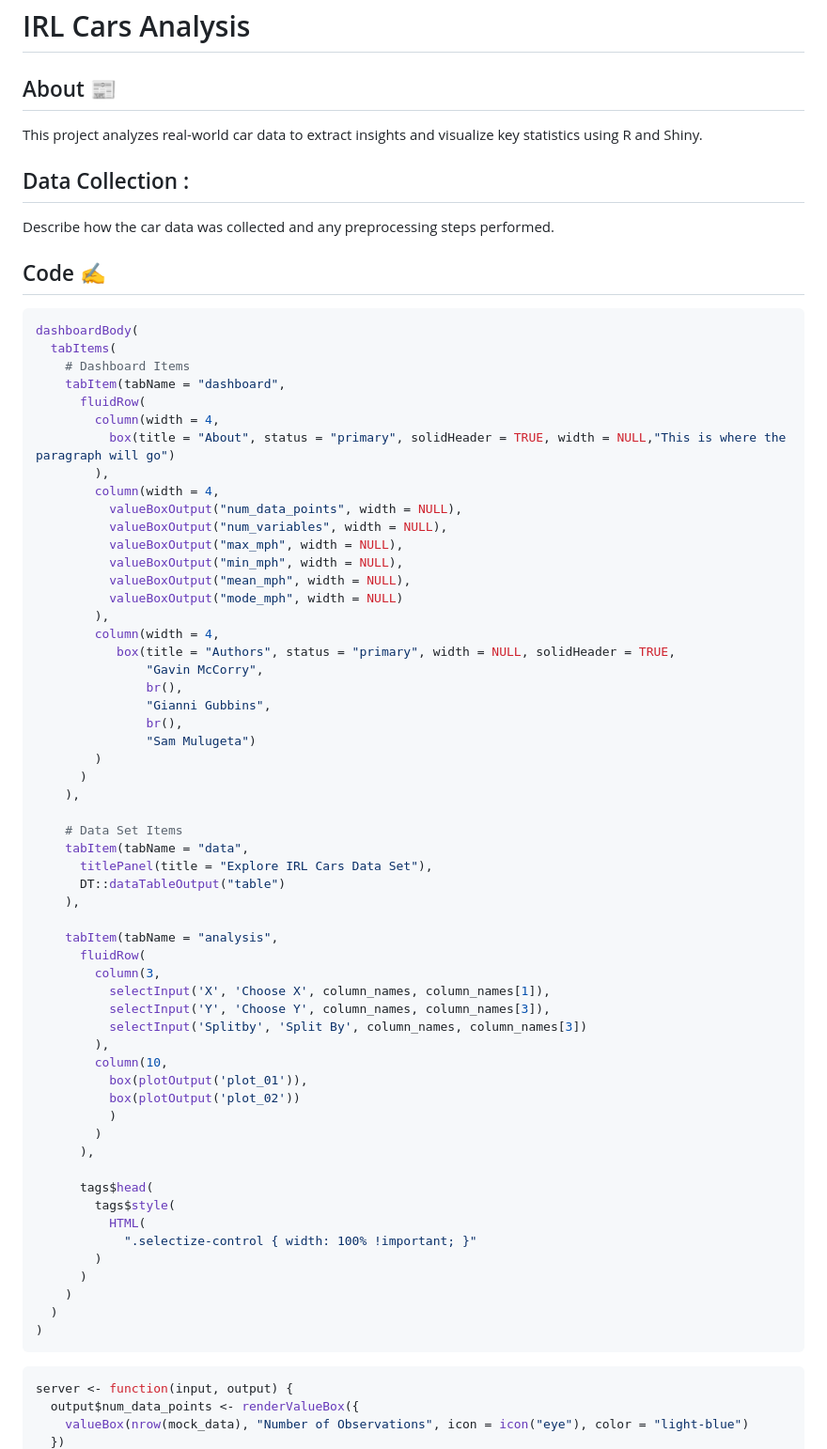
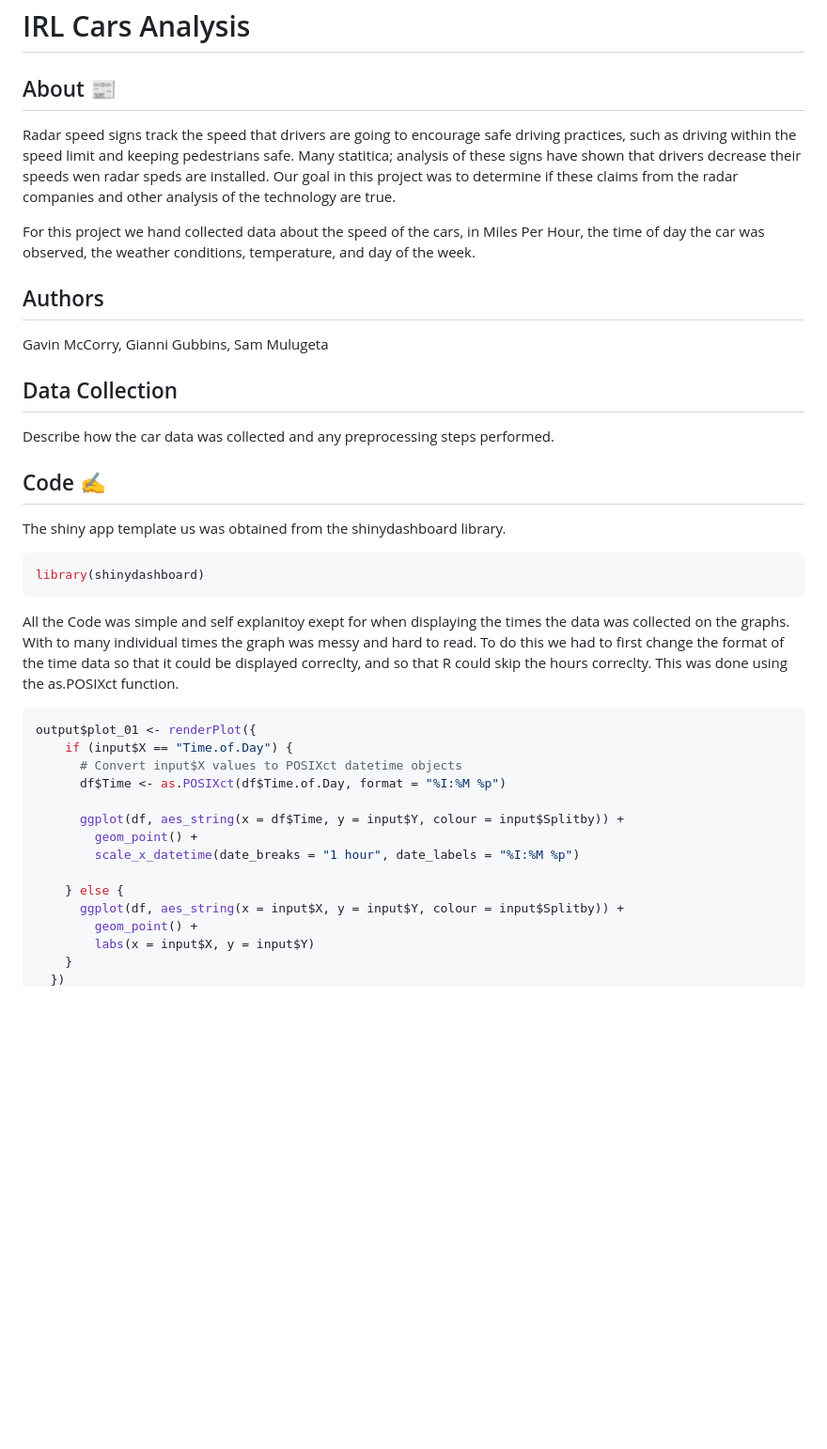
Before and after one commit to Gavin-McCorry/Data-332, a Markdown page: Counting_Cars_IRL_App/README.md, the part around the change printed below. Shown: that part at 94% size. Rendered like a GitHub page; blank space fills up the shorter version.

````diff
--- a/Counting_Cars_IRL_App/README.md
+++ b/Counting_Cars_IRL_App/README.md
@@ -1,76 +1,37 @@
 # IRL Cars Analysis
 
 ## About 📰
+Radar speed signs track the speed that drivers are going to encourage safe driving practices, such as driving within the speed limit and keeping pedestrians safe. Many statitica; analysis of these signs have shown that drivers decrease their speeds wen radar speds are installed. Our goal in this project was to determine if these claims from the radar companies and other analysis of the technology are true.
 
-This project analyzes real-world car data to extract insights and visualize key statistics using R and Shiny.
+For this project we hand collected data about the speed of the cars, in Miles Per Hour, the time of day the car was observed, the weather conditions, temperature, and day of the week.
 
-## Data Collection :
+## Authors
+Gavin McCorry, Gianni Gubbins, Sam Mulugeta
+
+## Data Collection
 
 Describe how the car data was collected and any preprocessing steps performed.
 
 ## Code ✍️
-
+The shiny app template us was obtained from the shinydashboard library.
 ```R
-dashboardBody(
-  tabItems(
-    # Dashboard Items
-    tabItem(tabName = "dashboard",
-      fluidRow(
-        column(width = 4,
-          box(title = "About", status = "primary", solidHeader = TRUE, width = NULL,"This is where the paragraph will go")
-        ),
-        column(width = 4,
-          valueBoxOutput("num_data_points", width = NULL),
-          valueBoxOutput("num_variables", width = NULL),
-          valueBoxOutput("max_mph", width = NULL),
-          valueBoxOutput("min_mph", width = NULL),
-          valueBoxOutput("mean_mph", width = NULL),
-          valueBoxOutput("mode_mph", width = NULL)
-        ),
-        column(width = 4,
-           box(title = "Authors", status = "primary", width = NULL, solidHeader = TRUE,
-               "Gavin McCorry",
-               br(),
-               "Gianni Gubbins",
-               br(),
-               "Sam Mulugeta")
-        )
-      )
-    ),
-
-    # Data Set Items
-    tabItem(tabName = "data",
-      titlePanel(title = "Explore IRL Cars Data Set"),
-      DT::dataTableOutput("table")
-    ),
-
-    tabItem(tabName = "analysis",
-      fluidRow(
-        column(3,
-          selectInput('X', 'Choose X', column_names, column_names[1]),
-          selectInput('Y', 'Choose Y', column_names, column_names[3]),
-          selectInput('Splitby', 'Split By', column_names, column_names[3])
-        ),
-        column(10,
-          box(plotOutput('plot_01')),
-          box(plotOutput('plot_02'))
-          )
-        )
-      ),
-
-      tags$head(
-        tags$style(
-          HTML(
-            ".selectize-control { width: 100% !important; }"
-        )
-      )
-    )
-  )
-)
+library(shinydashboard)
 ```
 
+All the Code was simple and self explanitoy exept for when displaying the times the data was collected on the graphs. With to many individual times the graph was messy and hard to read. To do this we had to first change the format of the time data so that it could be displayed correclty, and so that R could skip the hours correclty. This was done using the as.POSIXct function.
 ```R
-server <- function(input, output) {
-  output$num_data_points <- renderValueBox({
-    valueBox(nrow(mock_data), "Number of Observations", icon = icon("eye"), color = "light-blue")
+output$plot_01 <- renderPlot({
+    if (input$X == "Time.of.Day") {
+      # Convert input$X values to POSIXct datetime objects
+      df$Time <- as.POSIXct(df$Time.of.Day, format = "%I:%M %p")
+
+      ggplot(df, aes_string(x = df$Time, y = input$Y, colour = input$Splitby)) +
+        geom_point() +
+        scale_x_datetime(date_breaks = "1 hour", date_labels = "%I:%M %p")
+
+    } else {
+      ggplot(df, aes_string(x = input$X, y = input$Y, colour = input$Splitby)) +
+        geom_point() +
+        labs(x = input$X, y = input$Y)
+    }
   })
````
Also changed, not shown: other parts of Counting_Cars_IRL_App/README.md (+5 -36 lines).
